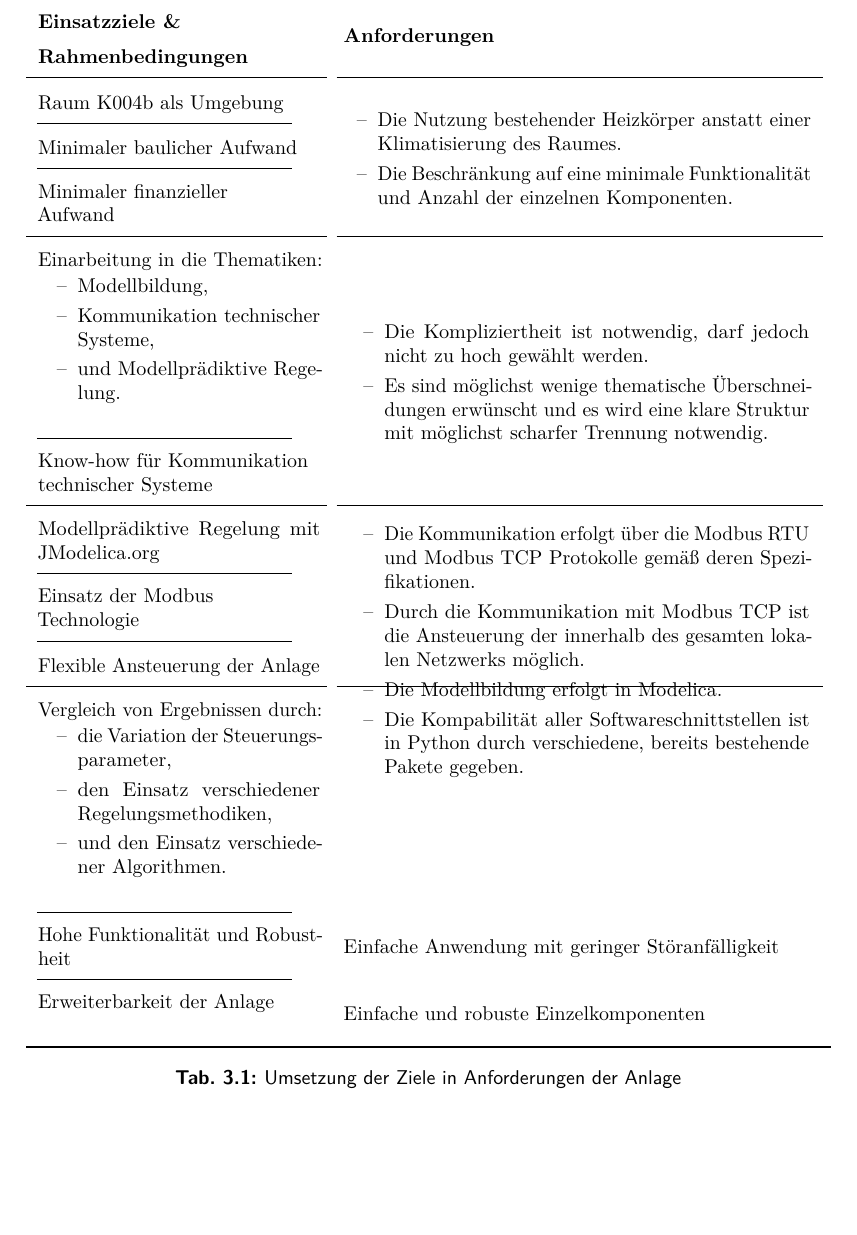
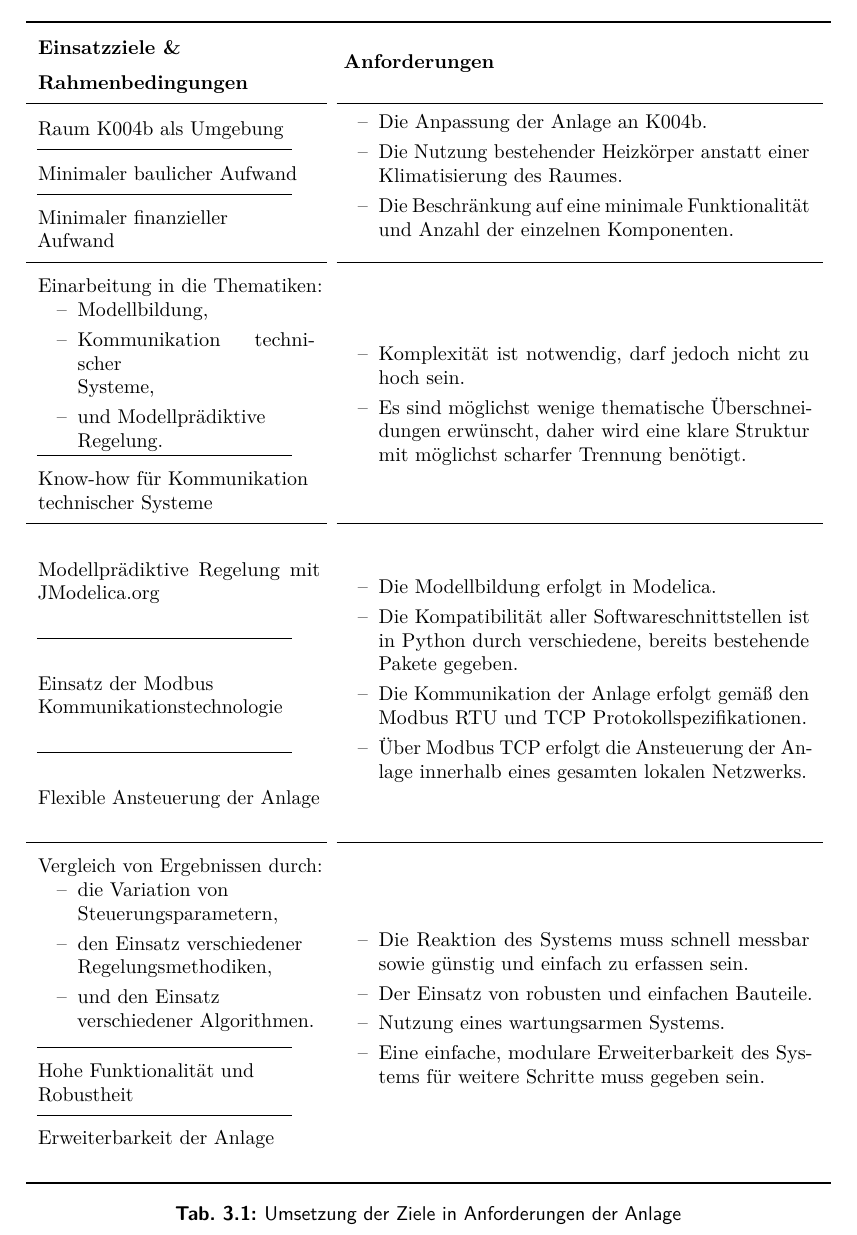
Before and after one commit to mada1019/t, a LaTeX thesis (docs/thesis-doc.tex, which reads docs/kapitel/03-anlage.tex): part of page 35 of 42 before the commit and part of page 35 of 43 after it, cut so that both start at the same text, the shorter picture padded with empty space. The pictures show the PDF file docs/thesis-doc.pdf that the author committed with the source.

Commit message:
damn tabular done

```diff
--- a/docs/kapitel/03-anlage.tex
+++ b/docs/kapitel/03-anlage.tex
@@ -62,13 +62,15 @@ Diese Einsatzziele und Rahmenbedingungen definieren implizit Anforderungen an ei
 \cmidrule[0.5pt](l{0.25em}){2-2}
 
 Raum K004b als Umgebung  & \multirow{3}{\hsize}{
-\begin{minipage}[t]{0.58\textwidth}
-\begin{itemize}[itemsep=0pt,topsep=0pt,leftmargin=6mm]
+\begin{minipage}[t]{0.57\textwidth}
+\begin{itemize}[itemsep=0pt,topsep=0pt,leftmargin=5mm]
+	\item Die Anpassung der Anlage an K004b.
 	\item Die Nutzung bestehender Heizkörper anstatt einer Klimatisierung des Raumes.
 	\item Die Beschränkung auf eine minimale Funktionalität und Anzahl der einzelnen Komponenten.
 \end{itemize}
 \end{minipage}
-} \\
+}
+ \\
 
 \cmidrule[0.1pt](lr{2em}){1-1}
 Minimaler baulicher Aufwand & \\
@@ -80,16 +82,18 @@ Minimaler finanzieller \newline Aufwand &\\
 \cmidrule[0.5pt](l{0.25em}){2-2}
 
 Einarbeitung in die Thematiken:
-\begin{itemize}[itemsep=0pt,topsep=1pt,leftmargin=7mm]
+\begin{minipage}[t]{0.34\textwidth}
+\begin{itemize}[itemsep=0pt,topsep=0pt,leftmargin=7mm]
 	\item Modellbildung,
-	\item Kommunikation technischer Systeme,
-	\item und Modellprädiktive Regelung.
+	\item Kommunikation technischer \newline Systeme,
+	\item und Modellprädiktive \newline Regelung.
 \end{itemize}
+\end{minipage}
  	& \multirow{2}{\hsize}{
 \begin{minipage}[t]{0.57\textwidth}
-\begin{itemize}[itemsep=0pt,topsep=0pt,leftmargin=6mm]
-	\item Die Kompliziertheit ist notwendig, darf jedoch nicht zu hoch gewählt werden.
-	\item Es sind möglichst wenige thematische Überschneidungen erwünscht und es wird eine klare Struktur mit möglichst scharfer Trennung notwendig.
+\begin{itemize}[itemsep=0pt,topsep=0pt,leftmargin=5mm]
+	\item Komplexität ist notwendig, darf jedoch nicht zu hoch sein.
+	\item Es sind möglichst wenige thematische Überschneidungen erwünscht, daher wird eine klare Struktur mit möglichst scharfer Trennung benötigt.
 \end{itemize}
 \end{minipage}
 }  \\
@@ -108,39 +111,51 @@ Modellprädiktive Regelung mit JModelica.org & \multirow{3}{\hsize}{
-\item Die Kommunikation erfolgt über die Modbus~RTU und Modbus~TCP Protokolle gemäß deren Spezifikationen.
-\item Durch die Kommunikation mit Modbus~TCP ist die Ansteuerung der innerhalb des gesamten lokalen Netzwerks möglich.
+\begin{itemize}[itemsep=0pt,topsep=0pt,leftmargin=5mm]
 \item Die Modellbildung erfolgt in Modelica.
-\item Die Kompabilität aller Softwareschnittstellen ist in Python durch verschiedene, bereits bestehende Pakete gegeben.
+\item Die Kompatibilität aller Softwareschnittstellen ist in Python durch verschiedene, bereits bestehende Pakete gegeben.
+\item Die Kommunikation der Anlage erfolgt gemäß den Modbus~RTU und TCP Protokollspezifikationen.
+\item Über Modbus~TCP erfolgt die Ansteuerung der Anlage innerhalb eines gesamten lokalen Netzwerks.
 \end{itemize}
 \end{minipage}
 }  \\
 
 \cmidrule[0.1pt](lr{2em}){1-1}
-Einsatz der Modbus \newline Technologie 	& 		\\
+\addlinespace[4mm] Einsatz der Modbus \newline Kommunikationstechnologie \newline 	& 		\\
 
 \cmidrule[0.1pt](lr{2em}){1-1}
-Flexible Ansteuerung der Anlage & \\
+\addlinespace[4mm] Flexible Ansteuerung der Anlage \newline & \\
 
 
 \cmidrule[0.5pt](r{0.25em}){1-1}
 \cmidrule[0.5pt](l{0.25em}){2-2}
 
 Vergleich von Ergebnissen durch:
+\begin{minipage}[t]{0.34\textwidth}
 \begin{itemize}[itemsep=0pt,topsep=1pt,leftmargin=7mm]
-	\item die Variation der Steuerungsparameter,
-	\item den Einsatz verschiedener Regelungsmethodiken,
-	\item und den Einsatz verschiedener Algorithmen.
+	\item die Variation von \newline Steuerungsparametern,
+	\item den Einsatz verschiedener \newline Regelungsmethodiken,
+	\item und den Einsatz \newline verschiedener Algorithmen.
 \end{itemize}
+\end{minipage}
 
-& \\
+& \multirow{3}{\hsize}{
+\begin{minipage}[t]{0.57\textwidth}
+\begin{itemize}[itemsep=0pt,topsep=0pt,leftmargin=5mm]
+\item Die Reaktion des Systems muss schnell messbar sowie günstig und einfach zu erfassen sein.
+\item Der Einsatz von robusten und einfachen Bauteile.
+\item Nutzung eines wartungsarmen Systems.
+\item Eine einfache, modulare Erweiterbarkeit des Systems für weitere Schritte muss gegeben sein.
+\end{itemize}
+\end{minipage}
+}  \\
 
 \cmidrule[0.1pt](lr{2em}){1-1}
 
-Hohe Funktionalität und Robustheit & Einfache Anwendung mit geringer Störanfälligkeit \\
+Hohe Funktionalität und \newline Robustheit & \\
 
 \cmidrule[0.1pt](lr{2em}){1-1}
 
 Erweiterbarkeit der Anlage
 
- & Einfache und robuste Einzelkomponenten \\
+ &  \\
 
 \bottomrule
 \end{tabularx}
```
Also changed, not shown: docs/präambel/package.tex (+1 -1 lines), docs/thesis-doc.pdf, docs/kapitel/03-anlage.tex (5 more changed lines).
